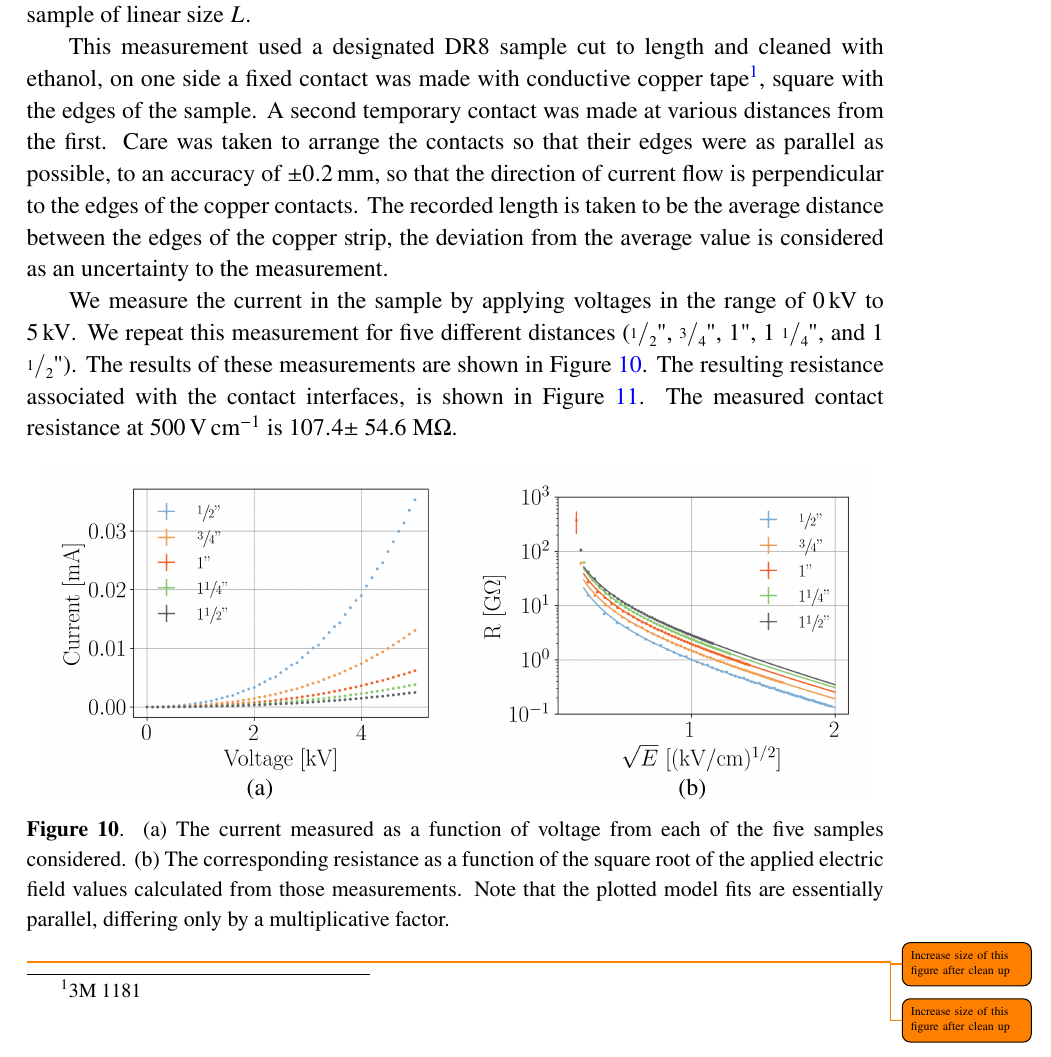
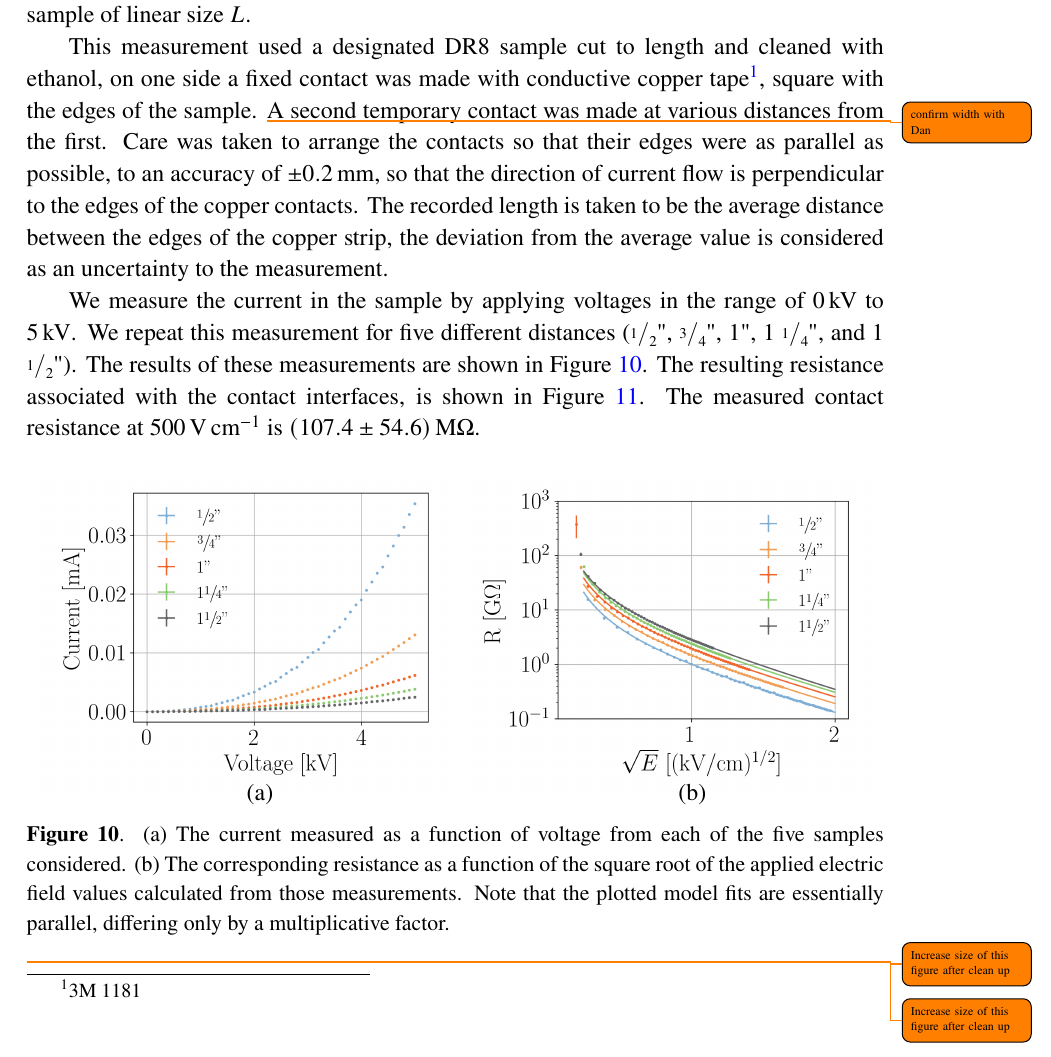
Before and after one commit to sinclairjr/DR8-Studies-Final, a LaTeX document (main.tex): part of page 17 of 23, cut so that both start at the same text. Compiled offline with pdfLaTeX.

Commit message:
unit fixes

```diff
--- a/main.tex
+++ b/main.tex
@@ -544,6 +544,7 @@ where $L$ is the distance between contacts, $R_{\mathrm{total}}(L)$ is the total
 
 
 This measurement used a designated {\DR} sample cut to length and cleaned with ethanol, on one side a fixed contact was made with conductive copper tape\footnote{3M 1181}, square with the edges of the sample.
+\todo{confirm width with Dan}
 A second temporary contact was made at various distances from the first.
 Care was taken to arrange the contacts so that their edges were as parallel as possible, to an accuracy of $\pm$\SI{0.2}{\milli\metre}, so that the direction of current flow is perpendicular to the edges of the copper contacts.
 The recorded length is taken to be the average distance between the edges of the copper strip, the deviation from the average value is considered as an uncertainty to the measurement.
@@ -552,7 +553,7 @@ We measure the current in the sample by applying voltages in the range of \SIran
 We repeat this measurement for five different distances (\sfrac{1}{2}", \sfrac{3}{4}", 1", 1 \sfrac{1}{4}", and 1 \sfrac{1}{2}").
 The results of these measurements are shown in Figure~\ref{fig:TLM_length_I_and_R}.
 The resulting resistance associated with the contact interfaces, is shown in Figure~\ref{fig:TLM_length_contactRes}.
-The measured contact resistance at \SI{500}{\volt\per\centi\metre} is $107.4\pm$ 54.6 M$\Omega$.
+The measured contact resistance at \SI{500}{\volt\per\centi\metre} is \SI{107.4 \pm 54.6}{\mega\ohm}.
 
 \begin{figure}[htb]
 \centering
```
